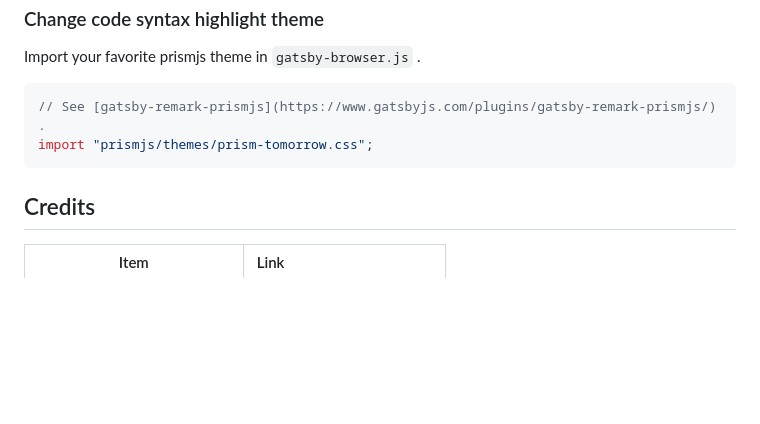
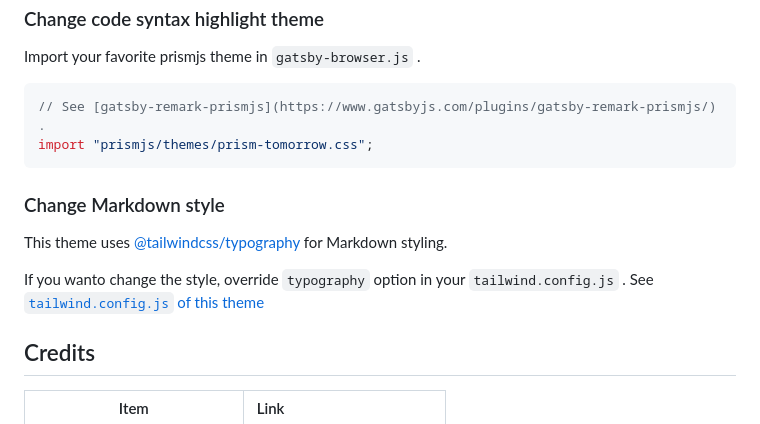
Before and after one commit to tenpaMk2/gatsby-theme-figure-blog, a Markdown page: theme/README.md, the part around the change. Rendered like a GitHub page; blank space fills up the shorter version.

Commit message:
:memo: Add how to change the markdown style.

````diff
--- a/theme/README.md
+++ b/theme/README.md
@@ -357,6 +357,13 @@ Import your favorite prismjs theme in `gatsby-browser.js` .
 import "prismjs/themes/prism-tomorrow.css";
 ```
 
+### Change Markdown style
+
+This theme uses [@tailwindcss/typography](https://tailwindcss.com/docs/typography-plugin) for Markdown styling.
+
+If you wanto change the style, override `typography` option in your `tailwind.config.js` .
+See [`tailwind.config.js` of this theme](https://github.com/tenpaMk2/gatsby-theme-figure-blog/blob/main/theme/tailwind.config.js)
+
 ## Credits
 
 |            Item             | Link                                                                           |
````
